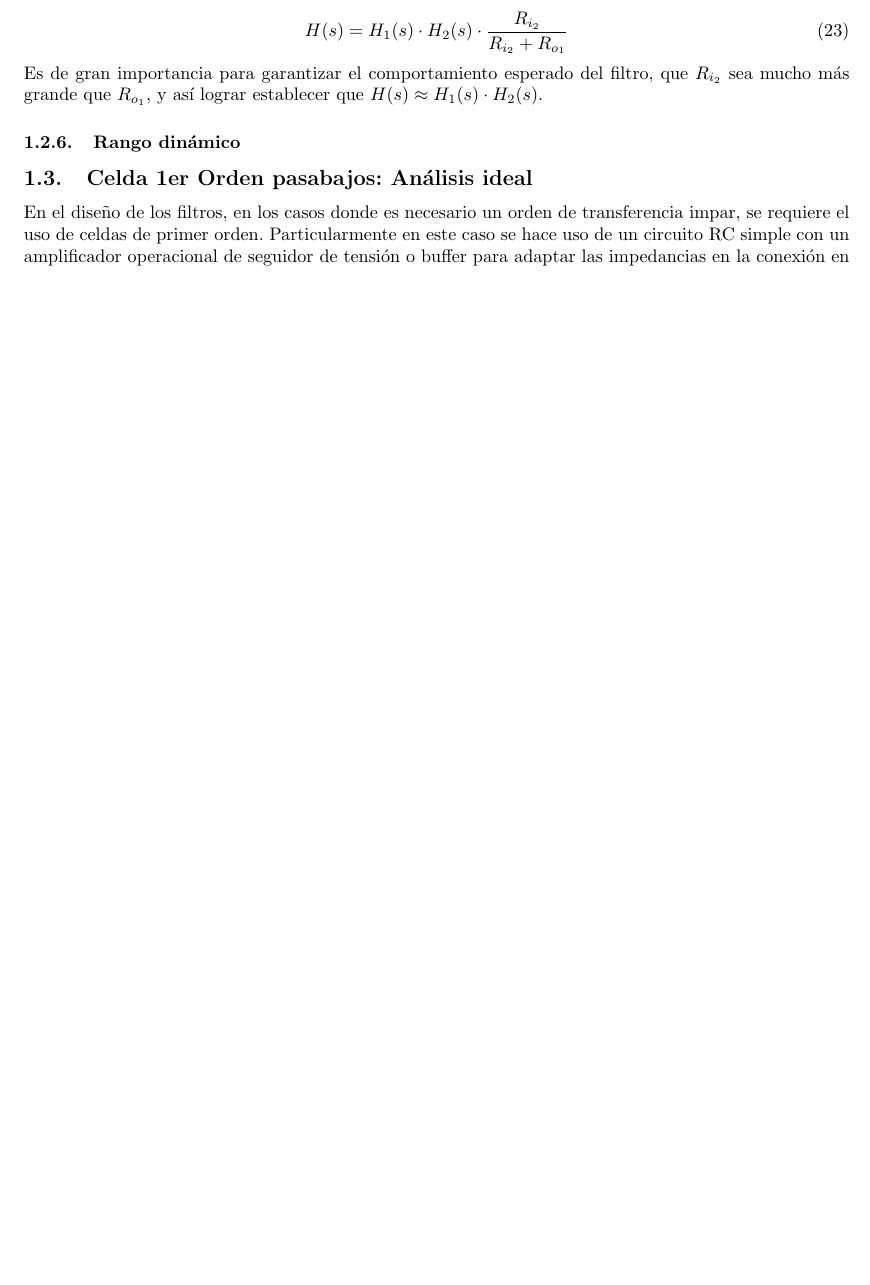
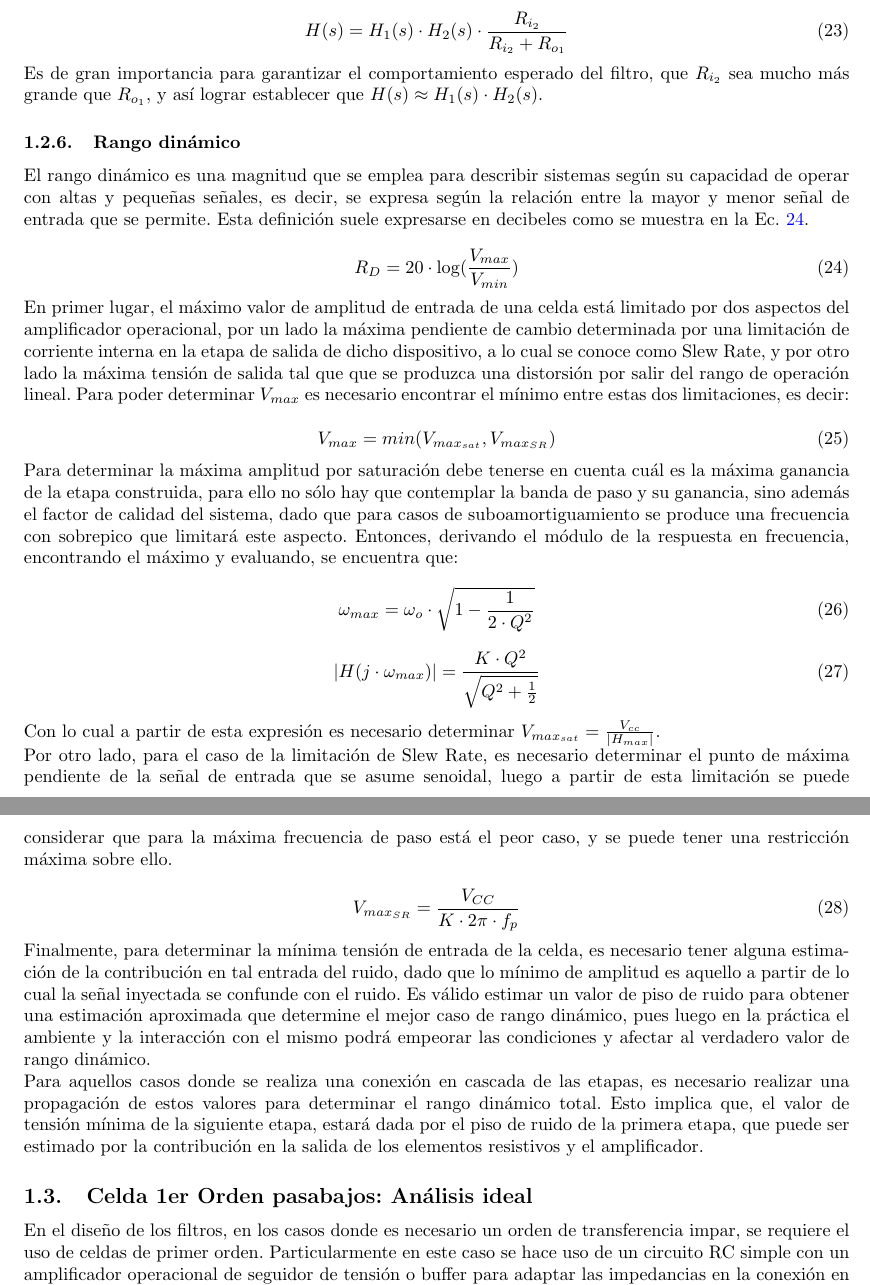
Before and after one commit to grupo-tc-volcan/TP5, a LaTeX document (Informe/informe.tex, which reads Informe/ej1.tex): part of page 14 of 34 before the commit and two parts of pages 14 and 15 of 35 after it, the two joined at a grey line, cut so that both start at the same text, the shorter picture padded with empty space. Compiled offline with pdfLaTeX.

Commit message:
Agregue un pequeño analisis del rango dinamico para caretear, esta bien pero no puse numeros...

```diff
--- a/Informe/ej1.tex
+++ b/Informe/ej1.tex
@@ -433,6 +433,53 @@ Es de gran importancia para garantizar el comportamiento esperado del filtro, qu
 lograr establecer que $H(s) \approx H_1(s) \cdot H_2(s)$.
 
 \subsubsection{Rango din\'amico}
+El rango din\'amico es una magnitud que se emplea para describir sistemas seg\'un su capacidad de operar con altas y peque\~nas se\~nales, es decir,
+se expresa seg\'un la relaci\'on entre la mayor y menor se\~nal de entrada que se permite. Esta definici\'on suele expresarse en decibeles como se muestra en la
+Ec. \ref{eq:rango_dinamico_sallen_key}.
+
+\begin{equation}
+    R_D = 20 \cdot \log(\frac{V_{max}}{V_{min}})
+    \label{eq:rango_dinamico_sallen_key}
+\end{equation}
+
+En primer lugar, el m\'aximo valor de amplitud de entrada de una celda est\'a limitado por dos aspectos del amplificador operacional,
+por un lado la m\'axima pendiente de cambio determinada por una limitaci\'on de corriente interna en la etapa de salida de dicho dispositivo,
+a lo cual se conoce como Slew Rate, y por otro lado la m\'axima tensi\'on de salida tal que que se produzca una distorsi\'on por salir del rango de operaci\'on lineal.
+Para poder determinar $V_{max}$ es necesario encontrar el m\'inimo entre estas dos limitaciones, es decir:
+
+\begin{equation}
+    V_{max} = min(V_{max_{sat}},V_{max_{SR}})
+\end{equation}
+
+Para determinar la m\'axima amplitud por saturaci\'on debe tenerse en cuenta cu\'al es la m\'axima ganancia de la etapa construida,
+para ello no s\'olo hay que contemplar la banda de paso y su ganancia, sino adem\'as el factor de calidad del sistema, dado que para casos
+de suboamortiguamiento se produce una frecuencia con sobrepico que limitar\'a este aspecto. Entonces, derivando el m\'odulo de la respuesta en frecuencia,
+encontrando el m\'aximo y evaluando, se encuentra que:
+
+\begin{equation}
+    \omega_{max} = \omega_o \cdot \sqrt{1 - \frac{1}{2 \cdot Q^{2}}}
+\end{equation}
+
+\begin{equation}
+    |H(j \cdot \omega_{max})| = \frac{K \cdot Q^{2}}{ \sqrt{Q^{2} + \frac{1}{2}}}
+\end{equation}
+
+Con lo cual a partir de esta expresi\'on es necesario determinar $V_{max_{sat}} = \frac{V_{cc}}{|H_{max}|}$.
+
+Por otro lado, para el caso de la limitaci\'on de Slew Rate, es necesario determinar el punto de m\'axima pendiente de la se\~nal de entrada que se asume senoidal,
+luego a partir de esta limitaci\'on se puede considerar que para la m\'axima frecuencia de paso est\'a el peor caso, y se puede tener una restricci\'on m\'axima sobre ello.
+
+\begin{equation}
+    V_{max_{SR}} = \frac{V_{CC}}{K \cdot 2 \pi \cdot f_p}
+\end{equation}
+
+Finalmente, para determinar la m\'inima tensi\'on de entrada de la celda, es necesario tener alguna estimaci\'on de la contribuci\'on en tal entrada del ruido,
+dado que lo m\'inimo de amplitud es aquello a partir de lo cual la se\~nal inyectada se confunde con el ruido. Es v\'alido estimar un valor de piso de ruido para obtener
+una estimaci\'on aproximada que determine el mejor caso de rango din\'amico, pues luego en la pr\'actica el ambiente y la interacci\'on con el mismo podr\'a empeorar las condiciones
+y afectar al verdadero valor de rango din\'amico.
+
+Para aquellos casos donde se realiza una conexi\'on en cascada de las etapas, es necesario realizar una propagaci\'on de estos valores para determinar el rango din\'amico total. Esto implica que,
+el valor de tensi\'on m\'inima de la siguiente etapa, estar\'a dada por el piso de ruido de la primera etapa, que puede ser estimado por la contribuci\'on en la salida de los elementos resistivos y el amplificador.
 
 \subsection{Celda 1er Orden pasabajos: An\'alisis ideal}
 En el dise\~no de los filtros, en los casos donde es necesario un orden de transferencia impar, se requiere el uso de celdas de primer orden.
```
Also changed, not shown: Informe/informe.pdf, 2 other files.
